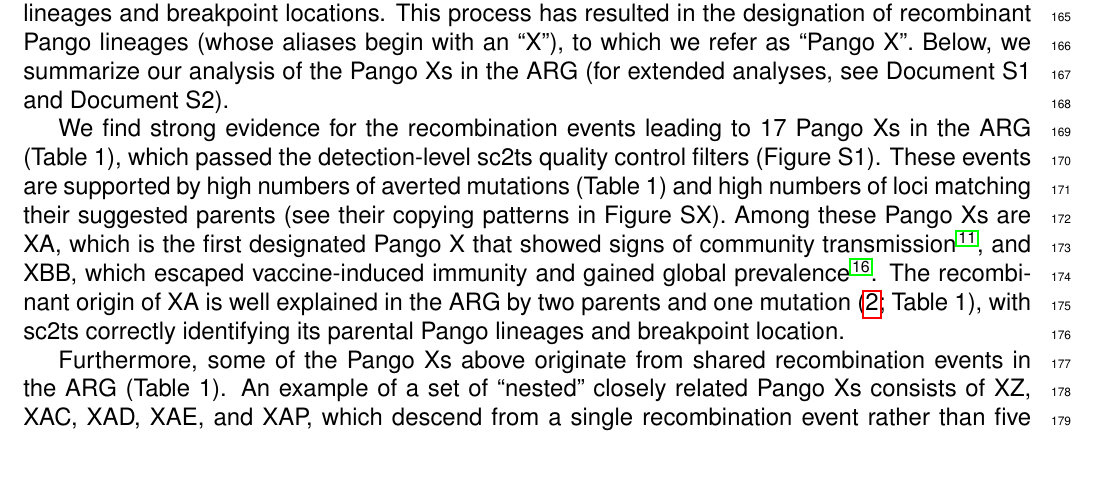
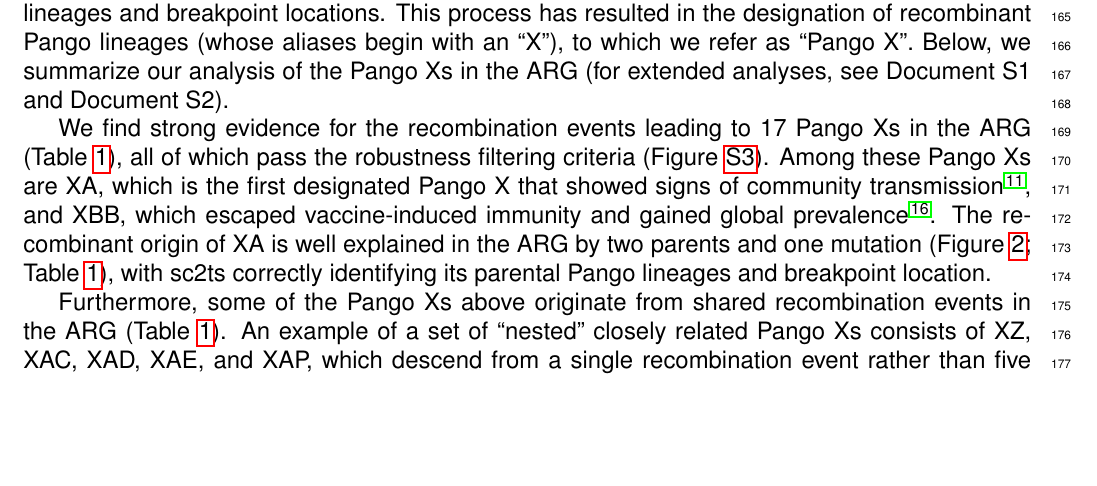
Before and after one commit to jeromekelleher/sc2ts-paper, a LaTeX document (latex/main.tex): part of page 4 of 40, cut so that both start at the same text, the shorter picture padded with empty space. Compiled offline with pdfLaTeX.

Commit message:
Batch of updates as far as pango X section

```diff
--- a/latex/main.tex
+++ b/latex/main.tex
@@ -380,19 +380,24 @@ This process has resulted in the designation of recombinant Pango lineages
 Below, we summarize our analysis of the Pango Xs in the ARG
 (for extended analyses, see Document S1 and Document S2).
 
-We find strong evidence for the recombination events leading to 17 Pango Xs in the ARG (Table 1),
-which passed the detection-level sc2ts quality control filters (Figure S1).
-These events are supported by
-high numbers of averted mutations (Table 1) and
-high numbers of loci matching their suggested parents (see their copying patterns in Figure SX).
-Among these Pango Xs are
-XA, which is the first designated Pango X that showed signs of community transmission \cite{Jackson2021}, and
-XBB, which escaped vaccine-induced immunity and gained global prevalence \cite{Tamura2023}.
-The recombinant origin of XA is well explained in the ARG by two parents and one mutation (\ref{fig:subgraphs}; Table 1),
-with sc2ts correctly identifying its parental Pango lineages and breakpoint location.
+We find strong evidence for the recombination events leading to 17 Pango Xs in
+the ARG (Table~\ref{tab:pango_x_lineages}), all of which pass the
+robustness filtering criteria (Figure~\ref{fig:recombinant_qc}).
+%% JK: Does saying this here help at all? I think we may be better off without
+% These events are supported by high numbers of averted
+% mutations (Table 1) and high numbers of loci matching their suggested parents
+% (see their copying patterns in Figure SX).
+Among these Pango Xs are XA, which
+is the first designated Pango X that showed signs of community transmission
+\cite{Jackson2021}, and XBB, which escaped vaccine-induced immunity and gained
+global prevalence \cite{Tamura2023}. The recombinant origin of XA is well
+explained in the ARG by two parents and one mutation (Figure \ref{fig:subgraphs};
+Table~\ref{tab:pango_x_lineages}),
+with sc2ts correctly identifying its parental Pango lineages and
+breakpoint location.
 
 Furthermore, some of the Pango Xs above originate from shared recombination events in the
-ARG (Table 1).
+ARG (Table~\ref{tab:pango_x_lineages}).
 An example of a set of ``nested'' closely related Pango Xs consists of XZ, XAC, XAD, XAE, and XAP,
 which descend from a single recombination event rather than five independent events in the ARG (\ref{fig:subgraphs}).
 These Pango Xs were designated around the same time.
```
Also changed, not shown: latex/main.tex (13 more changed lines).
